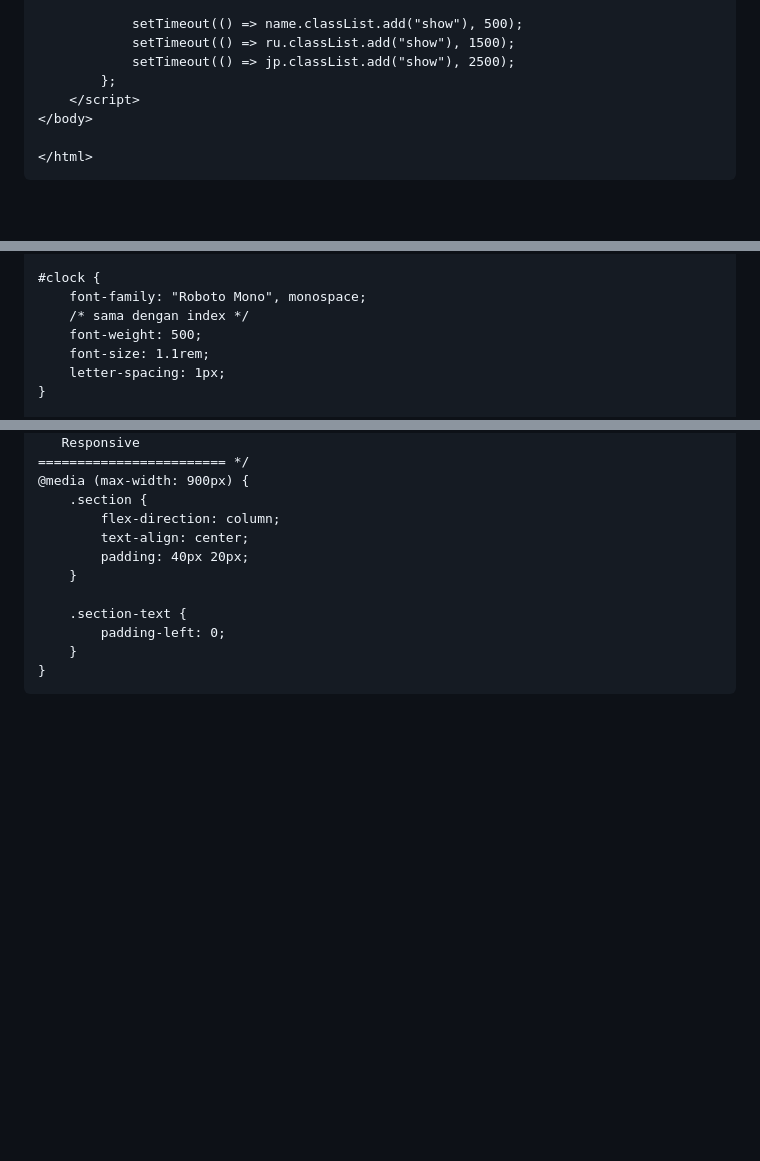
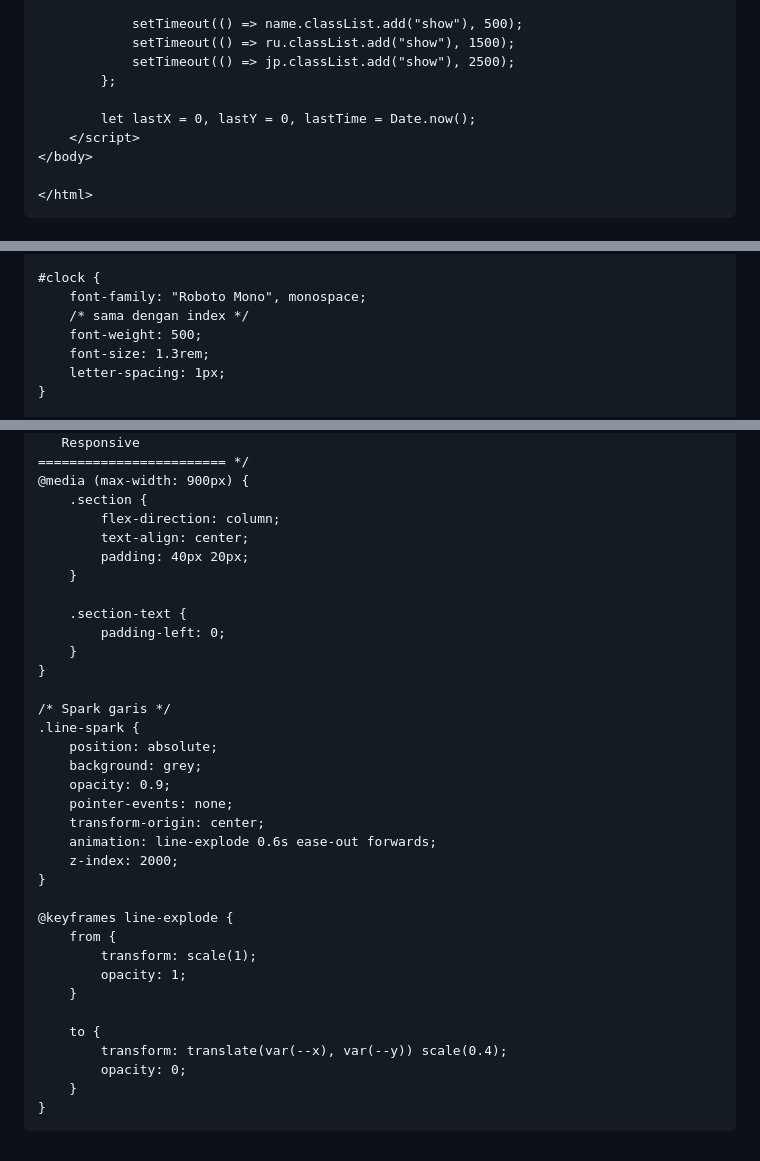
Before and after one commit to Pascalllllll/WebPro-Quiz-1, a Markdown page: README.md, 3 parts joined by grey strips. Drawn GitHub-style; blank space fills up the shorter version.

````diff
--- a/README.md
+++ b/README.md
@@ -92,6 +92,8 @@ The URL structure for your pages must follow this format:
             setTimeout(() => ru.classList.add("show"), 1500);
             setTimeout(() => jp.classList.add("show"), 2500);
         };
+
+        let lastX = 0, lastY = 0, lastTime = Date.now();
     </script>
 </body>
 
@@ -303,7 +342,7 @@ body {
     font-family: "Roboto Mono", monospace;
     /* sama dengan index */
     font-weight: 500;
-    font-size: 1.1rem;
+    font-size: 1.3rem;
     letter-spacing: 1px;
 }
 
@@ -543,4 +588,27 @@ body {
         padding-left: 0;
     }
 }
+
+/* Spark garis */
+.line-spark {
+    position: absolute;
+    background: grey;
+    opacity: 0.9;
+    pointer-events: none;
+    transform-origin: center;
+    animation: line-explode 0.6s ease-out forwards;
+    z-index: 2000;
+}
+
+@keyframes line-explode {
+    from {
+        transform: scale(1);
+        opacity: 1;
+    }
+
+    to {
+        transform: translate(var(--x), var(--y)) scale(0.4);
+        opacity: 0;
+    }
+}
 ```
````
Also changed, not shown: other parts of README.md (+60 -17 lines).
